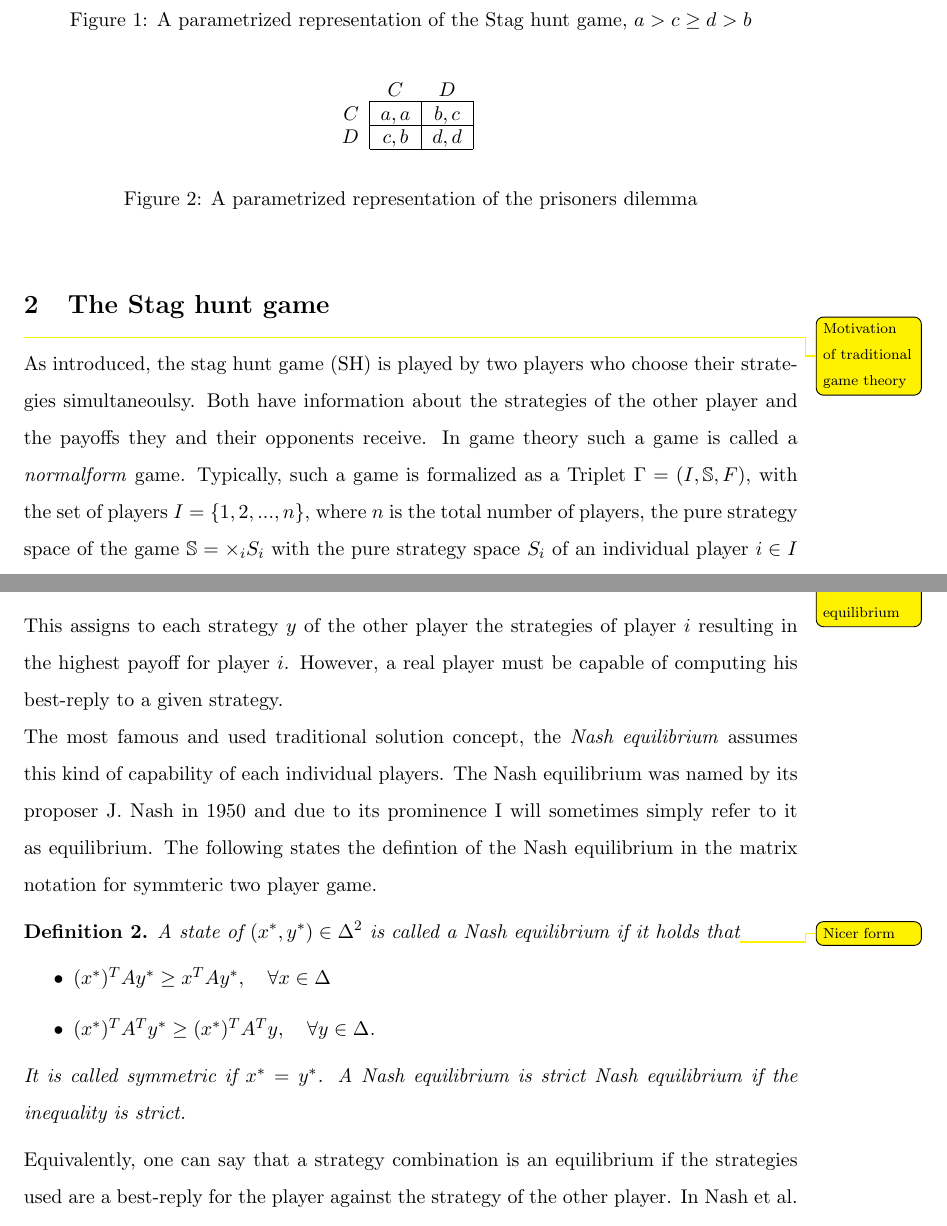
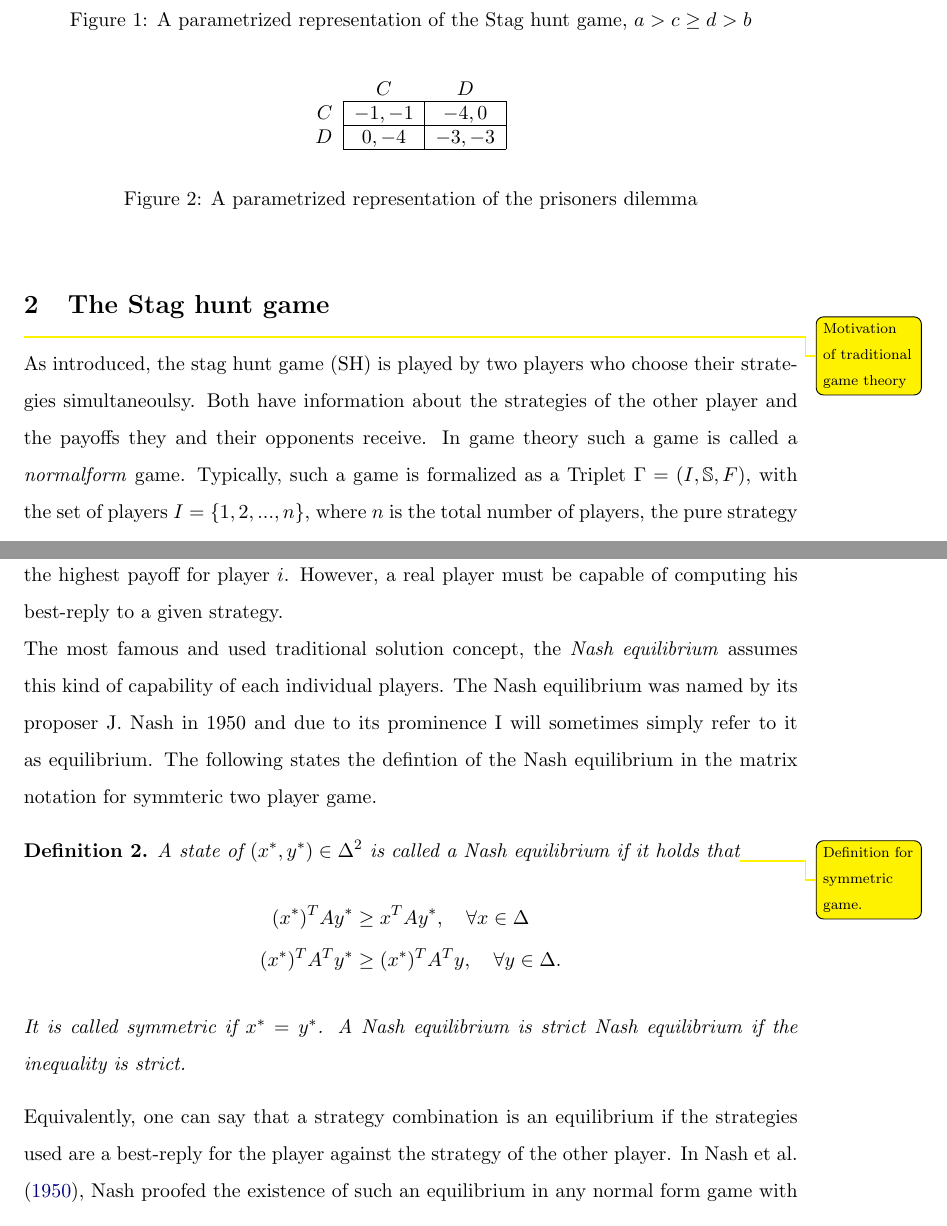
Before and after one commit to dphilmai/evolution, a LaTeX document (game.tex): two parts of pages 1 and 3 of 26 before the commit and two parts of pages 1 and 4 of 27 after it, joined at a grey line, cut so that both start at the same text. Compiled offline with pdfLaTeX.

Commit message:
Introduction

```diff
--- a/game.tex
+++ b/game.tex
@@ -3,7 +3,7 @@
 \usepackage{float}
 \usepackage{caption}
 \usepackage{subcaption}
-\usepackage[backend=biber,style=authoryear,maxcitenames=2,url=false]{biblatex}
+\usepackage[backend=biber,style=authoryear,url=false]{biblatex}
 %\bibliography{bibevol2.bib}
 \bibliography{bibevol.bib}
 %\bibliography{bibevol3.bib}
@@ -29,10 +50,10 @@
 \begin{figure}[h]
 \begin{center}
 \begin{game}{2}{2} & $C$ & $D$
-\\ $C$ &$a,a$ &$b,c$
-\\ $D$ &$c,b$ &$d,d$ \end{game}
+\\ $C$ &$-1,-1$ &$-4,0$
+\\ $D$ &$0,-4$ &$-3,-3$ \end{game}
+\end{center}
 \label{pd}
-\end{center}
 \caption{A parametrized representation of the prisoners dilemma}
 \end{figure}
 \section{The Stag hunt game}
@@ -161,11 +182,11 @@ notation for symmteric two player game.
 \begin{mydef}
         \label{def:nashequilibrium}
         A state of $(x^*,y^*) \in \Delta^2$ is called a Nash equilibrium if
-        it holds that\todo{Nicer form}
-\begin{itemize}
-        \item   $(x^*)^T A y^* \geq x^T A y^*, \quad \forall x \in \Delta$
-        \item   $(x^*)^T A^T y^* \geq (x^*)^T A^T y, \quad \forall y \in \Delta$.
-\end{itemize}
+        it holds that\todo{Definition for symmetric game.}
+        \begin{alignat*}{2}
+                (x^*)^T A y^* &\geq x^T A y^*, \quad \forall x \in \Delta \\
+                (x^*)^T A^T y^* &\geq (x^*)^T A^T y, \quad \forall y \in \Delta.
+        \end{alignat*}
 It is called symmetric if $x^* = y^*$. A Nash equilibrium is
 strict Nash equilibrium if the inequality is strict.
 \end{mydef}
```
Also changed, not shown: game.tex (21 more changed lines).
